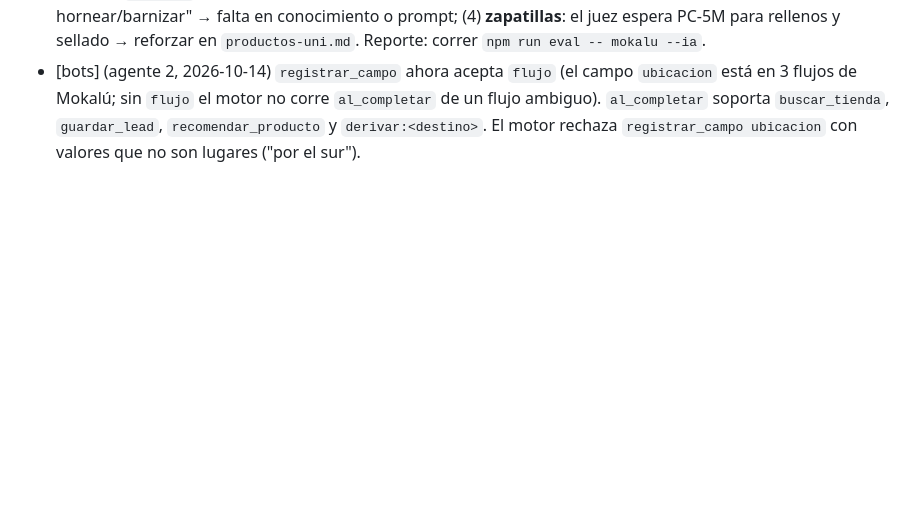
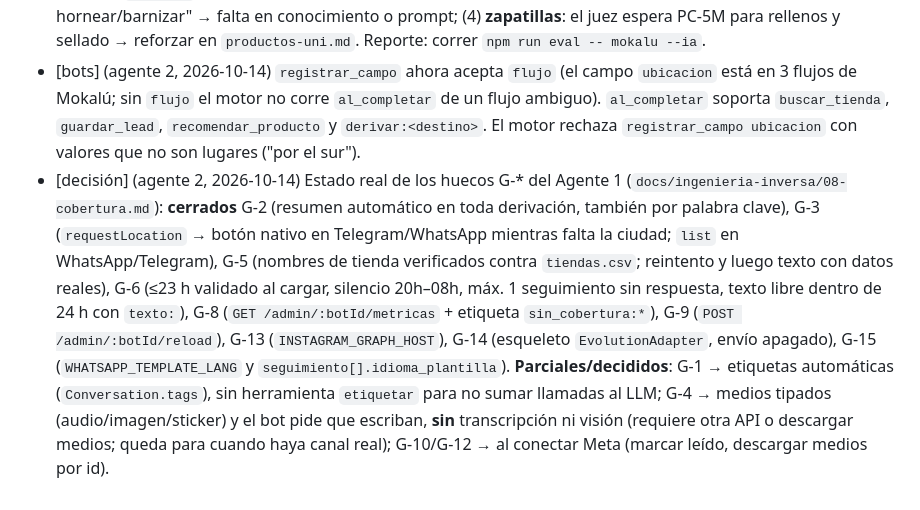
Before and after one commit to boostsolutionsec-byte/Chatbots, a Markdown page: PENDIENTES.md, the part around the change. Drawn GitHub-style; blank space fills up the shorter version.

Commit message:
Pendientes y contrato: estado real de G-1…G-15
Co-Authored-By: Claude Opus 5.5 <noreply@anthropic.com>
Claude-Session: https://claude.ai/code/session_019yG7vhqgxkujo8je8svkzE

```diff
--- a/PENDIENTES.md
+++ b/PENDIENTES.md
@@ -11,3 +11,4 @@ Etiquetas: `[dato]` falta info del negocio · `[framework]` el Agente 3 necesita
 - [decisión] (agente 2, 2026-10-14) Atendidos en `agente/2-framework`: H-05 (GPS etiqueta el sector más cercano), H-06 (`localizador.lugares`), H-07 (simulador en CONTRATO → Cambios), H-08 (scripts ya existen), H-09 lado motor (el runner tolera claves YAML duplicadas), H-10/H-16 (`ofrecer_ademas` del bot según distancia; ya no se ofrecen webs de otras tiendas si hay destino online), H-11 (`variables` llegan al prompt), H-12 🔴 (tienda local sin la marca se muestra con nota + la más cercana con la marca), H-13 (ubicación detectada en `<estado>` y búsqueda automática si el modelo vuelve a preguntar), H-14 (regla: responder en el idioma del cliente y traducir sugerencias). Todos los `[framework]` del Agente 3 y P-1…P-11 del Agente 1 (detalle en CONTRATO → Cambios).
 - [bots] (agente 2, 2026-10-14) Corrí 13 evals de `bots/mokalu` (rama agente/3-bots `eef9dd4`) con IA real (claude CLI) + juez: 3/13 pasan, nota 67. Lo que es de configuración/prompt: (1) **precio**: el bot dijo "Para darte el precio exacto necesito saber en qué ciudad estás" (insinúa que dará precio) → el prompt debe decir explícitamente que los precios los define cada tienda; (2) **"¿dónde queda Mokalú?"**: añadir una regla `si: "pregunta dónde queda la tienda de Mokalú o quiere ir a la tienda propia"` → `ir_a: tienda_mokalu` (el motor ya muestra los destinos `sucursal` como tienda, sin pausar); (3) **taza**: el juez espera "decorativa, lejos del borde, hornear/barnizar" → falta en conocimiento o prompt; (4) **zapatillas**: el juez espera PC-5M para rellenos y sellado → reforzar en `productos-uni.md`. Reporte: correr `npm run eval -- mokalu --ia`.
 - [bots] (agente 2, 2026-10-14) `registrar_campo` ahora acepta `flujo` (el campo `ubicacion` está en 3 flujos de Mokalú; sin `flujo` el motor no corre `al_completar` de un flujo ambiguo). `al_completar` soporta `buscar_tienda`, `guardar_lead`, `recomendar_producto` y `derivar:<destino>`. El motor rechaza `registrar_campo ubicacion` con valores que no son lugares ("por el sur").
+- [decisión] (agente 2, 2026-10-14) Estado real de los huecos G-* del Agente 1 (`docs/ingenieria-inversa/08-cobertura.md`): **cerrados** G-2 (resumen automático en toda derivación, también por palabra clave), G-3 (`requestLocation` → botón nativo en Telegram/WhatsApp mientras falta la ciudad; `list` en WhatsApp/Telegram), G-5 (nombres de tienda verificados contra `tiendas.csv`; reintento y luego texto con datos reales), G-6 (≤23 h validado al cargar, silencio 20h–08h, máx. 1 seguimiento sin respuesta, texto libre dentro de 24 h con `texto:`), G-8 (`GET /admin/:botId/metricas` + etiqueta `sin_cobertura:*`), G-9 (`POST /admin/:botId/reload`), G-13 (`INSTAGRAM_GRAPH_HOST`), G-14 (esqueleto `EvolutionAdapter`, envío apagado), G-15 (`WHATSAPP_TEMPLATE_LANG` y `seguimiento[].idioma_plantilla`). **Parciales/decididos**: G-1 → etiquetas automáticas (`Conversation.tags`), sin herramienta `etiquetar` para no sumar llamadas al LLM; G-4 → medios tipados (audio/imagen/sticker) y el bot pide que escriban, **sin** transcripción ni visión (requiere otra API o descargar medios; queda para cuando haya canal real); G-10/G-12 → al conectar Meta (marcar leído, descargar medios por id).
```
Also changed, not shown: docs/CONTRATO.md (+4 -0 lines).
